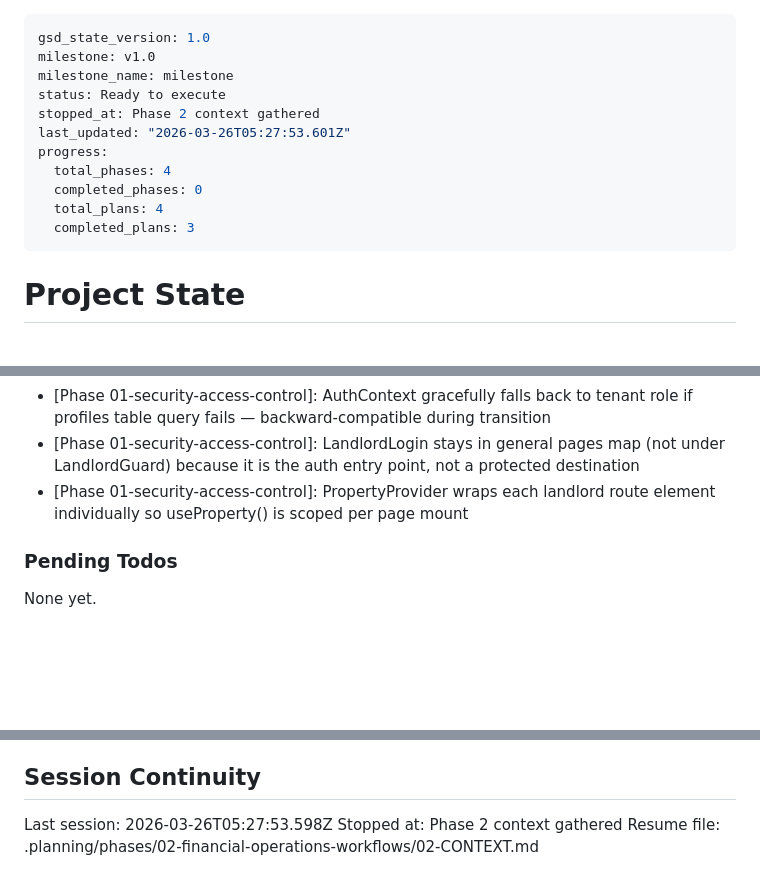
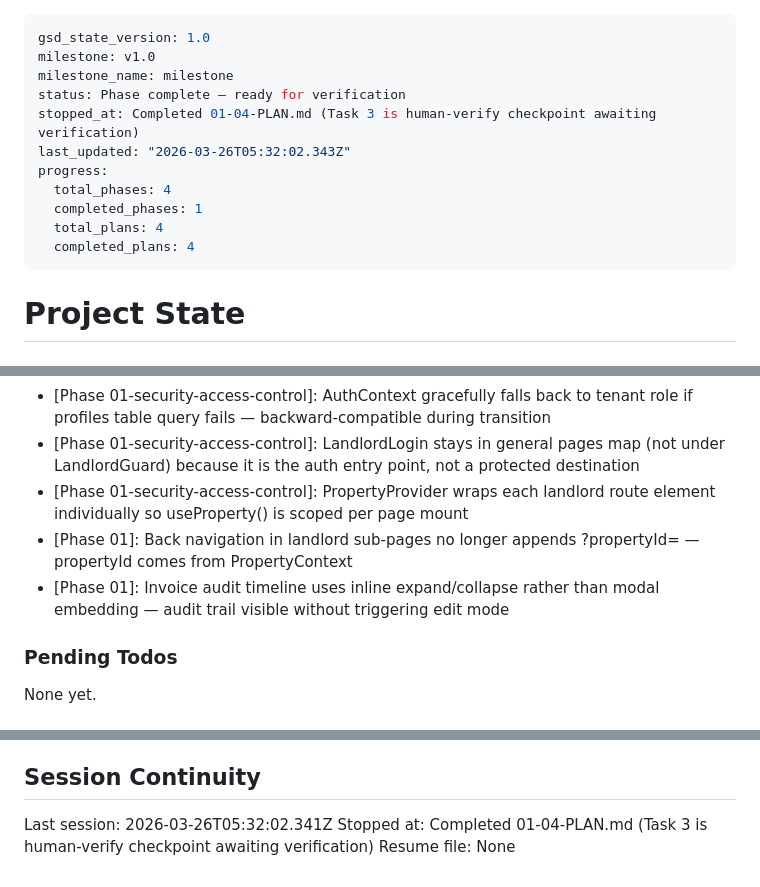
Before and after one commit to StuntmanDaver/UNIT, a Markdown page: .planning/STATE.md, 3 parts joined by grey strips. Rendered like a GitHub page; blank space fills up the shorter version.

Commit message:
docs(01-04): complete property-switcher and landlord page migration plan
- PropertySwitcher created for multi-property header dropdown
- All landlord pages migrated to PropertyContext (zero sessionStorage refs)
- AuditPage added to LandlordGuard protected routes
- Inline AuditLogTimeline wired in LandlordRequests and Accounting
- Phase 1 at 100% (4/4 plans with summaries)

```diff
--- a/.planning/STATE.md
+++ b/.planning/STATE.md
@@ -2,14 +2,14 @@
 gsd_state_version: 1.0
 milestone: v1.0
 milestone_name: milestone
-status: Ready to execute
-stopped_at: Phase 2 context gathered
-last_updated: "2026-03-26T05:27:53.601Z"
+status: Phase complete — ready for verification
+stopped_at: Completed 01-04-PLAN.md (Task 3 is human-verify checkpoint awaiting verification)
+last_updated: "2026-03-26T05:32:02.343Z"
 progress:
   total_phases: 4
-  completed_phases: 0
+  completed_phases: 1
   total_plans: 4
-  completed_plans: 3
+  completed_plans: 4
 ---
 
 # Project State
@@ -66,6 +67,8 @@ Recent decisions affecting current work:
 - [Phase 01-security-access-control]: AuthContext gracefully falls back to tenant role if profiles table query fails — backward-compatible during transition
 - [Phase 01-security-access-control]: LandlordLogin stays in general pages map (not under LandlordGuard) because it is the auth entry point, not a protected destination
 - [Phase 01-security-access-control]: PropertyProvider wraps each landlord route element individually so useProperty() is scoped per page mount
+- [Phase 01]: Back navigation in landlord sub-pages no longer appends ?propertyId= — propertyId comes from PropertyContext
+- [Phase 01]: Invoice audit timeline uses inline expand/collapse rather than modal embedding — audit trail visible without triggering edit mode
 
 ### Pending Todos
 
@@ -79,6 +82,6 @@ None yet.
 
 ## Session Continuity
 
-Last session: 2026-03-26T05:27:53.598Z
-Stopped at: Phase 2 context gathered
-Resume file: .planning/phases/02-financial-operations-workflows/02-CONTEXT.md
+Last session: 2026-03-26T05:32:02.341Z
+Stopped at: Completed 01-04-PLAN.md (Task 3 is human-verify checkpoint awaiting verification)
+Resume file: None
```
Also changed, not shown: other parts of .planning/STATE.md (+1 -0 lines), .planning/ROADMAP.md (+3 -3 lines), 1 other file.
